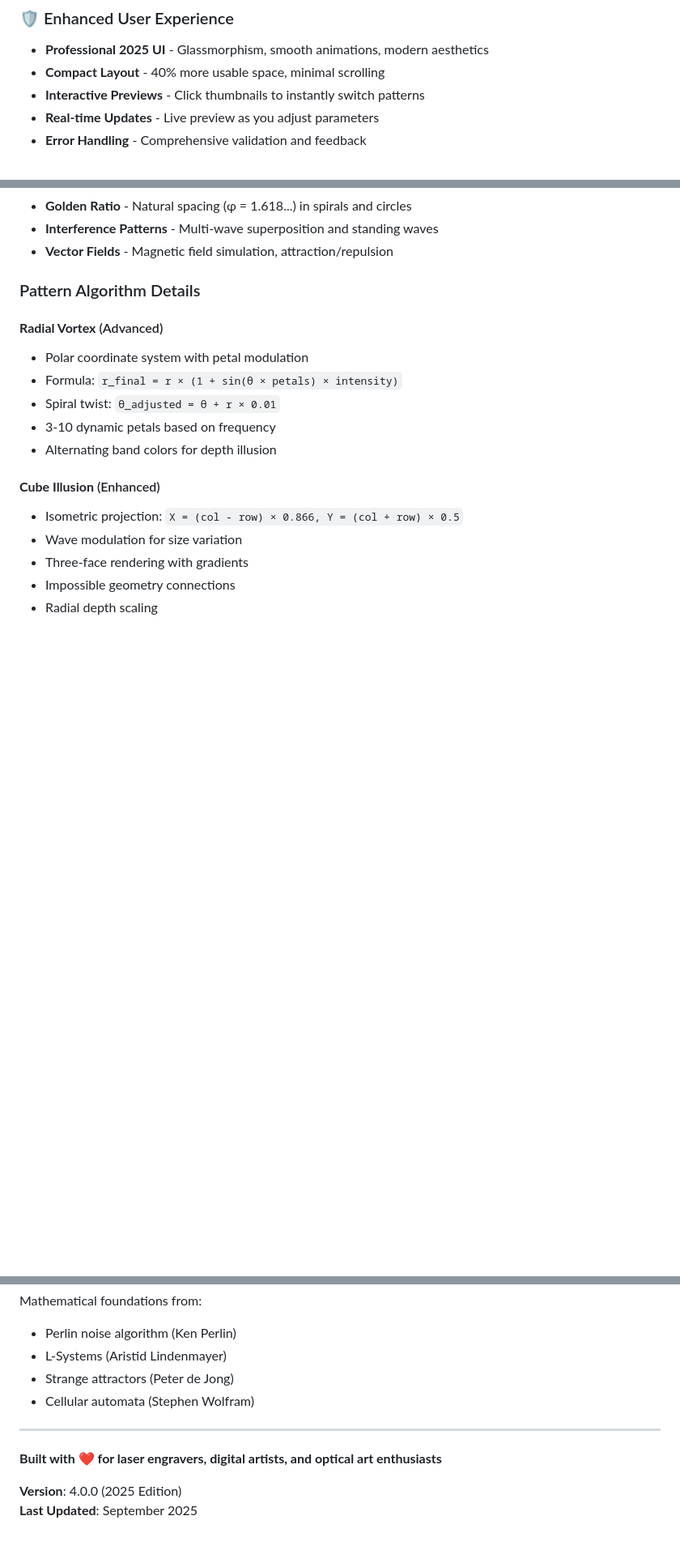
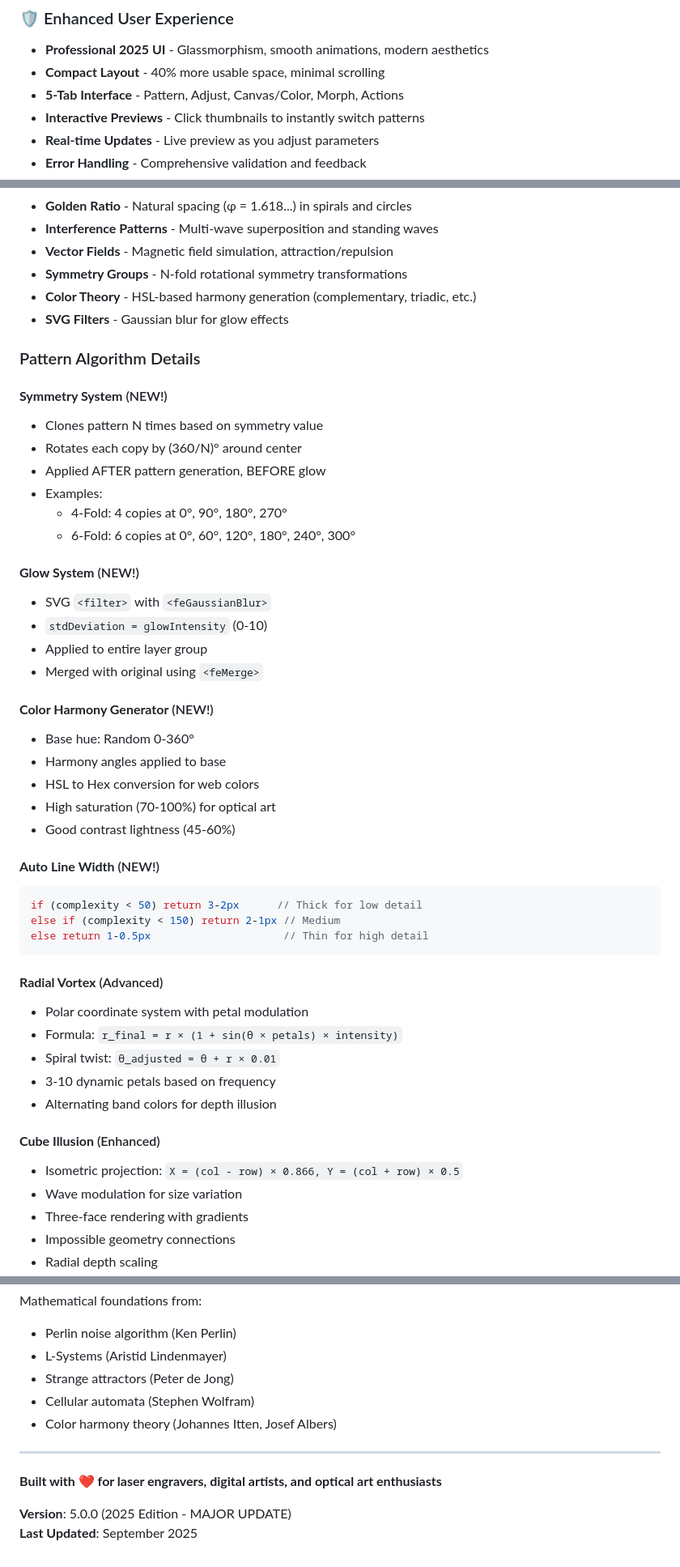
Before and after one commit to chillee151/optical-art-generator, a Markdown page: README.md, 3 parts joined by grey strips. Shown: that part at 81% size. Rendered like a GitHub page; blank space fills up the shorter version.

````diff
--- a/README.md
+++ b/README.md
@@ -120,6 +183,7 @@ A sophisticated web application for generating mesmerizing geometric patterns op
 ### 🛡️ Enhanced User Experience
 - **Professional 2025 UI** - Glassmorphism, smooth animations, modern aesthetics
 - **Compact Layout** - 40% more usable space, minimal scrolling
+- **5-Tab Interface** - Pattern, Adjust, Canvas/Color, Morph, Actions
 - **Interactive Previews** - Click thumbnails to instantly switch patterns
 - **Real-time Updates** - Live preview as you adjust parameters
 - **Error Handling** - Comprehensive validation and feedback
@@ -212,8 +324,39 @@ http://localhost:8000
 - **Golden Ratio** - Natural spacing (φ = 1.618...) in spirals and circles
 - **Interference Patterns** - Multi-wave superposition and standing waves
 - **Vector Fields** - Magnetic field simulation, attraction/repulsion
+- **Symmetry Groups** - N-fold rotational symmetry transformations
+- **Color Theory** - HSL-based harmony generation (complementary, triadic, etc.)
+- **SVG Filters** - Gaussian blur for glow effects
 
 ### Pattern Algorithm Details
+
+#### **Symmetry System** (NEW!)
+- Clones pattern N times based on symmetry value
+- Rotates each copy by (360/N)° around center
+- Applied AFTER pattern generation, BEFORE glow
+- Examples:
+  - 4-Fold: 4 copies at 0°, 90°, 180°, 270°
+  - 6-Fold: 6 copies at 0°, 60°, 120°, 180°, 240°, 300°
+
+#### **Glow System** (NEW!)
+- SVG `<filter>` with `<feGaussianBlur>`
+- `stdDeviation = glowIntensity` (0-10)
+- Applied to entire layer group
+- Merged with original using `<feMerge>`
+
+#### **Color Harmony Generator** (NEW!)
+- Base hue: Random 0-360°
+- Harmony angles applied to base
+- HSL to Hex conversion for web colors
+- High saturation (70-100%) for optical art
+- Good contrast lightness (45-60%)
+
+#### **Auto Line Width** (NEW!)
+```javascript
+if (complexity < 50) return 3-2px      // Thick for low detail
+else if (complexity < 150) return 2-1px // Medium
+else return 1-0.5px                     // Thin for high detail
+```
 
 #### **Radial Vortex** (Advanced)
 - Polar coordinate system with petal modulation
@@ -324,10 +471,11 @@ Mathematical foundations from:
 - L-Systems (Aristid Lindenmayer)
 - Strange attractors (Peter de Jong)
 - Cellular automata (Stephen Wolfram)
+- Color harmony theory (Johannes Itten, Josef Albers)
 
 ---
 
 **Built with ❤️ for laser engravers, digital artists, and optical art enthusiasts**
 
-**Version**: 4.0.0 (2025 Edition)
+**Version**: 5.0.0 (2025 Edition - MAJOR UPDATE)
 **Last Updated**: September 2025
````
Also changed, not shown: other parts of README.md (+164 -49 lines).
